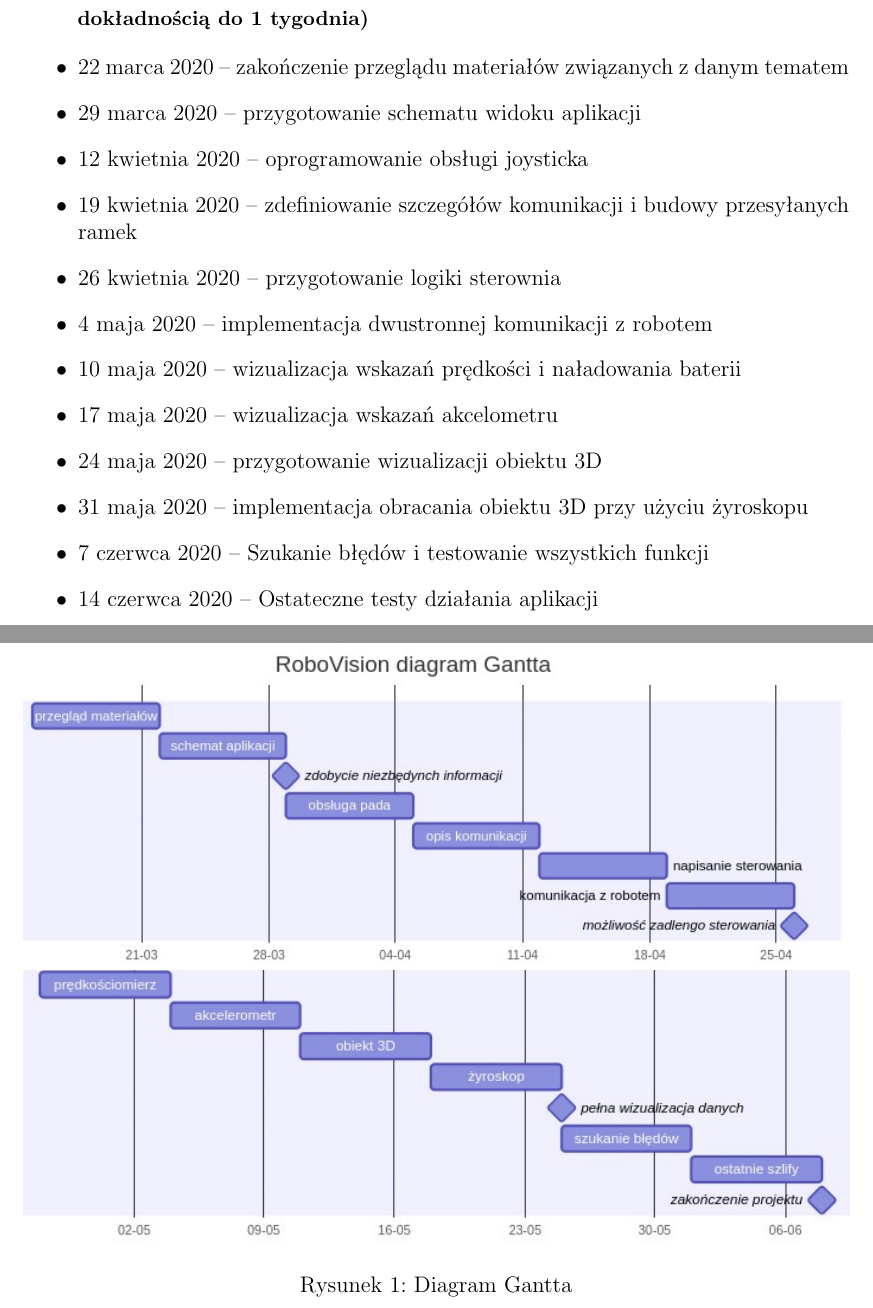
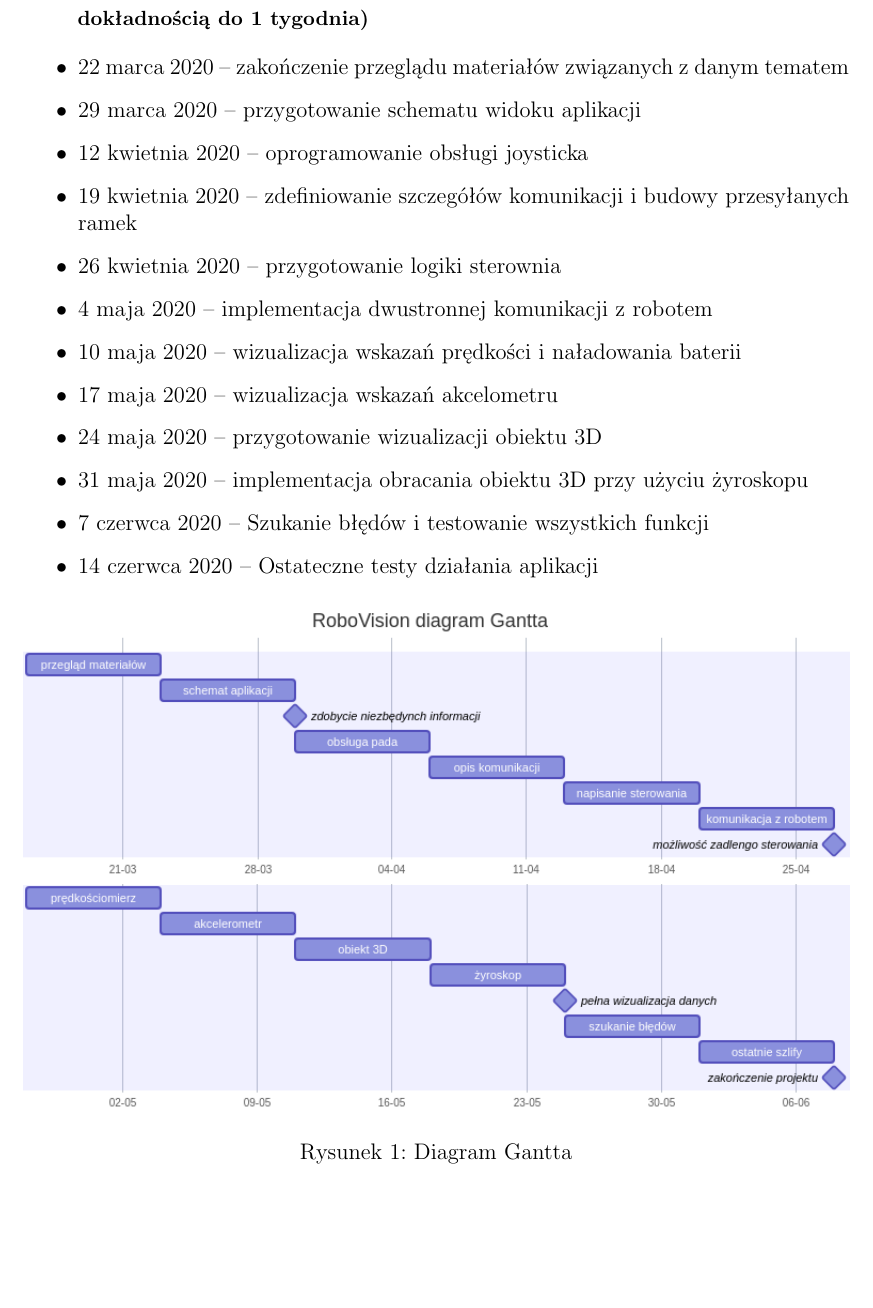
Before and after one commit to mbober1/RoboVision, a LaTeX document (doc/wds-projekt.tex): two parts of pages 4 and 5 of 5 before the commit and part of page 4 of 4 after it, the two joined at a grey line, cut so that both start at the same text, the shorter picture padded with empty space. Compiled offline with pdfLaTeX.

Commit message:
gantt update

```diff
--- a/doc/wds-projekt.tex
+++ b/doc/wds-projekt.tex
@@ -99,8 +99,8 @@
 
   \begin{figure}[ht]
     \centering
-    \includegraphics[width=1\textwidth]{gantt.jpg}
-    \includegraphics[width=1\textwidth]{gantt2.jpg}
+    \includegraphics[width=1\textwidth]{img/gantt1.png}
+    \includegraphics[width=1\textwidth]{img/gantt2.png}
     \caption{Diagram Gantta}
     \label{fig:ogniwa}
   \end{figure}
```
Also changed, not shown: doc/gantt.jpg (deleted), doc/gantt2.jpg (deleted), doc/img/gantt1.png (added), doc/img/gantt2.png (added), doc/wds-projekt.pdf, 1 other file.
